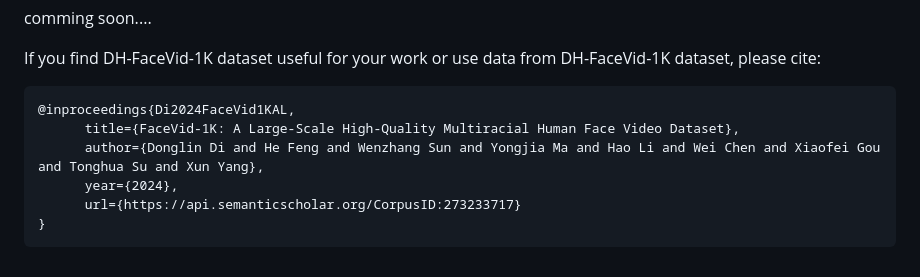
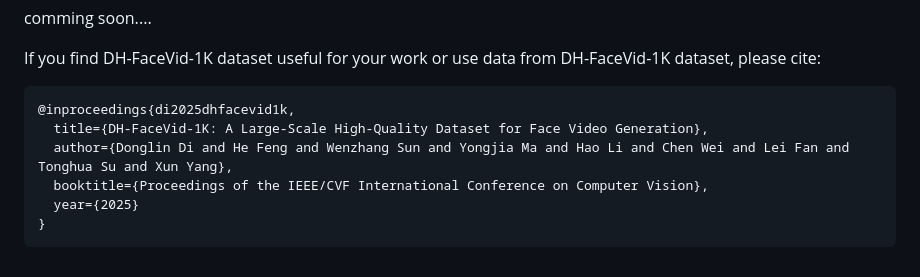
Before and after one commit to luna-ai-lab/DH-FaceVid-1K, a Markdown page: README.md, the part around the change. GitHub-like rendering.

````diff
--- a/README.md
+++ b/README.md
@@ -101,11 +101,11 @@ centric data and mitigating demographic biases. -->
 
 If you find DH-FaceVid-1K dataset useful for your work or use data from DH-FaceVid-1K dataset, please cite:
 ```
-@inproceedings{Di2024FaceVid1KAL,
-      title={FaceVid-1K: A Large-Scale High-Quality Multiracial Human Face Video Dataset},
-      author={Donglin Di and He Feng and Wenzhang Sun and Yongjia Ma and Hao Li and Wei Chen and Xiaofei Gou and Tonghua Su and Xun Yang},
-      year={2024},
-      url={https://api.semanticscholar.org/CorpusID:273233717}
+@inproceedings{di2025dhfacevid1k,
+  title={DH-FaceVid-1K: A Large-Scale High-Quality Dataset for Face Video Generation},
+  author={Donglin Di and He Feng and Wenzhang Sun and Yongjia Ma and Hao Li and Chen Wei and Lei Fan and Tonghua Su and Xun Yang},
+  booktitle={Proceedings of the IEEE/CVF International Conference on Computer Vision},
+  year={2025}
 }
 ```
 
````
